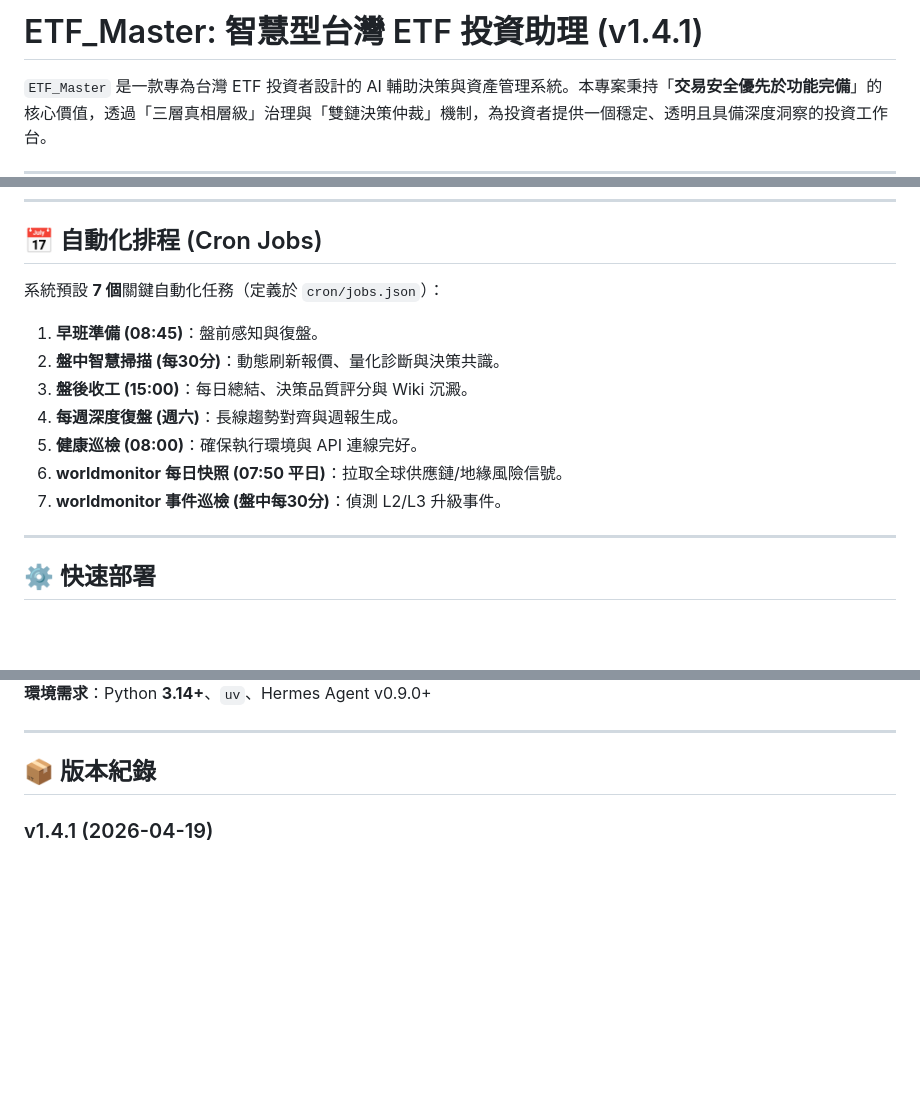
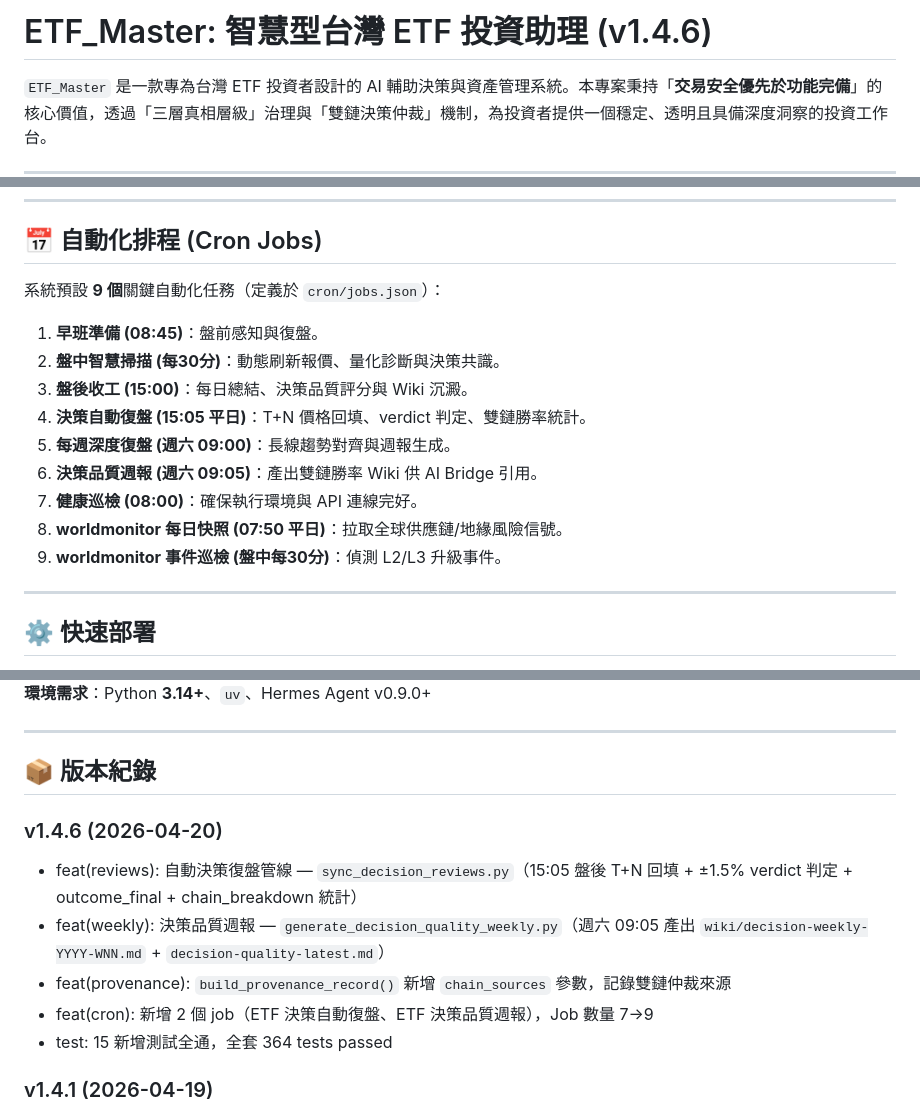
Before and after one commit to tutumomo/etf_master, a Markdown page: README.md, 3 parts joined by grey strips. Rendered like a GitHub page; blank space fills up the shorter version.

Commit message:
docs(readme): bump v1.4.6, add 2 cron jobs to schedule list, add changelog

```diff
--- a/README.md
+++ b/README.md
@@ -1,4 +1,4 @@
-# ETF_Master: 智慧型台灣 ETF 投資助理 (v1.4.1)
+# ETF_Master: 智慧型台灣 ETF 投資助理 (v1.4.6)
 
 `ETF_Master` 是一款專為台灣 ETF 投資者設計的 AI 輔助決策與資產管理系統。本專案秉持「**交易安全優先於功能完備**」的核心價值，透過「三層真相層級」治理與「雙鏈決策仲裁」機制，為投資者提供一個穩定、透明且具備深度洞察的投資工作台。
 
@@ -62,14 +62,16 @@ uv run skills/stock-analysis-tw/scripts/analyze_stock.py 0050.TW
 ---
 
 ## 📅 自動化排程 (Cron Jobs)
-系統預設 **7 個**關鍵自動化任務（定義於 `cron/jobs.json`）：
+系統預設 **9 個**關鍵自動化任務（定義於 `cron/jobs.json`）：
 1. **早班準備 (08:45)**：盤前感知與復盤。
 2. **盤中智慧掃描 (每30分)**：動態刷新報價、量化診斷與決策共識。
 3. **盤後收工 (15:00)**：每日總結、決策品質評分與 Wiki 沉澱。
-4. **每週深度復盤 (週六)**：長線趨勢對齊與週報生成。
-5. **健康巡檢 (08:00)**：確保執行環境與 API 連線完好。
-6. **worldmonitor 每日快照 (07:50 平日)**：拉取全球供應鏈/地緣風險信號。
-7. **worldmonitor 事件巡檢 (盤中每30分)**：偵測 L2/L3 升級事件。
+4. **決策自動復盤 (15:05 平日)**：T+N 價格回填、verdict 判定、雙鏈勝率統計。
+5. **每週深度復盤 (週六 09:00)**：長線趨勢對齊與週報生成。
+6. **決策品質週報 (週六 09:05)**：產出雙鏈勝率 Wiki 供 AI Bridge 引用。
+7. **健康巡檢 (08:00)**：確保執行環境與 API 連線完好。
+8. **worldmonitor 每日快照 (07:50 平日)**：拉取全球供應鏈/地緣風險信號。
+9. **worldmonitor 事件巡檢 (盤中每30分)**：偵測 L2/L3 升級事件。
 
 ---
 
@@ -103,6 +105,13 @@ AGENT_ID=etf_master .venv/bin/python3 -m uvicorn dashboard.app:app --host 0.0.0.
 ---
 
 ## 📦 版本紀錄
+
+### v1.4.6 (2026-04-20)
+- feat(reviews): 自動決策復盤管線 — `sync_decision_reviews.py`（15:05 盤後 T+N 回填 + ±1.5% verdict 判定 + outcome_final + chain_breakdown 統計）
+- feat(weekly): 決策品質週報 — `generate_decision_quality_weekly.py`（週六 09:05 產出 `wiki/decision-weekly-YYYY-WNN.md` + `decision-quality-latest.md`）
+- feat(provenance): `build_provenance_record()` 新增 `chain_sources` 參數，記錄雙鏈仲裁來源
+- feat(cron): 新增 2 個 job（ETF 決策自動復盤、ETF 決策品質週報），Job 數量 7→9
+- test: 15 新增測試全通，全套 364 tests passed
 
 ### v1.4.1 (2026-04-19)
 - fix(verify): `verify_deployment.sh` 實測修正 — 移除 `set -e`、修正 `/api/positions` 端點（改讀 `/api/overview.positions`）、修正交易時段閘門測試指令（`validate-order`）
```
